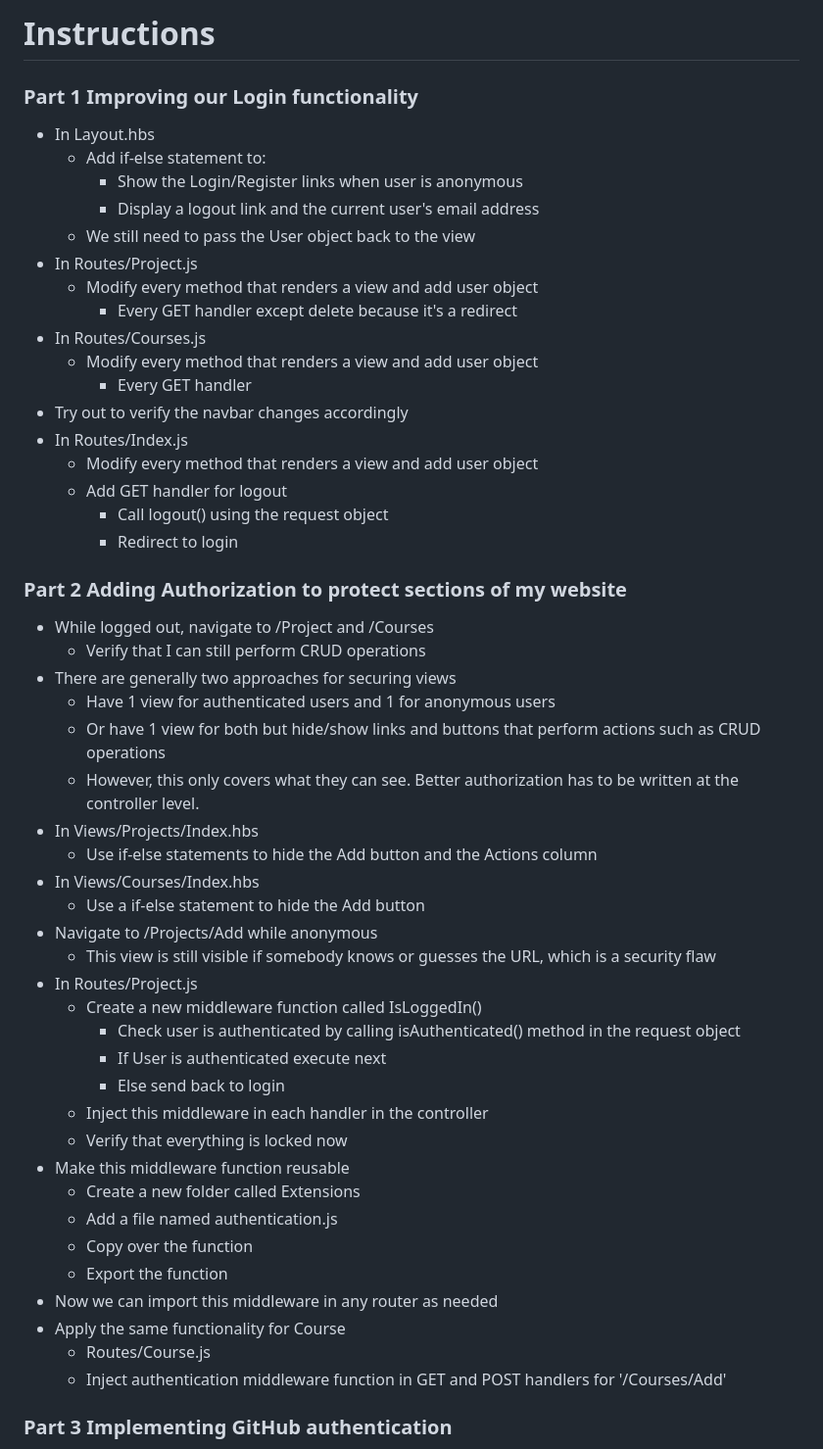
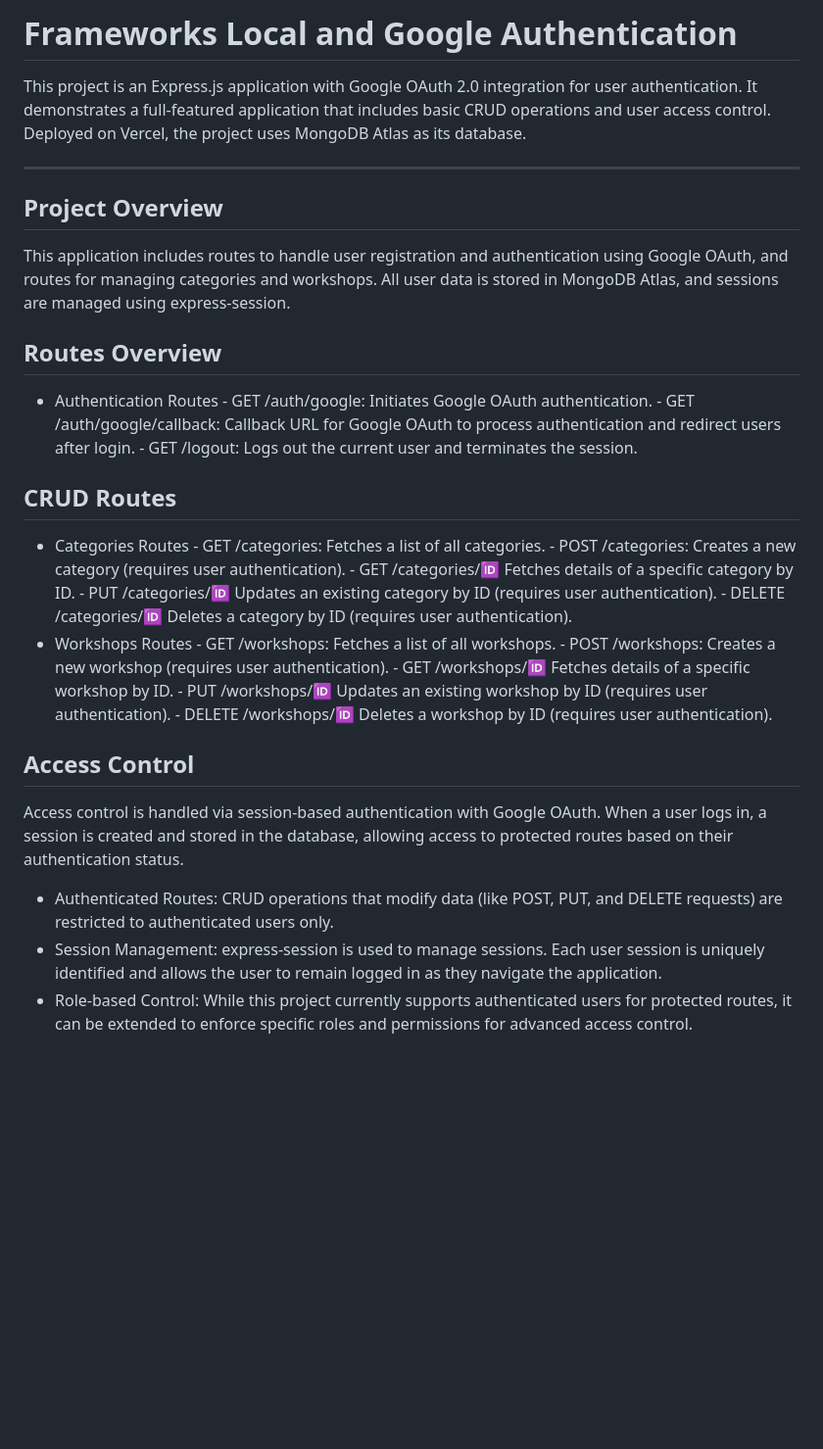
Before and after one commit to CarolinaArceEspinoza/Frameworks_LocalAuthentication, a Markdown page: README.md, the part around one of its changes. Shown at 98% size. Rendered like a GitHub page; blank space fills up the shorter version.

```diff
--- a/README.md
+++ b/README.md
@@ -1,55 +1,34 @@
-# Instructions
+# Frameworks Local and Google Authentication
 
-### Part 1 Improving our Login functionality
+This project is an Express.js application with Google OAuth 2.0 integration for user authentication. It demonstrates a full-featured application that includes basic CRUD operations and user access control. Deployed on Vercel, the project uses MongoDB Atlas as its database.
 
-- In Layout.hbs
-    - Add if-else statement to:
-        - Show the Login/Register links when user is anonymous
-        - Display a logout link and the current user's email address
-    - We still need to pass the User object back to the view
-- In Routes/Project.js
-    - Modify every method that renders a view and add user object
-        - Every GET handler except delete because it's a redirect
-- In Routes/Courses.js
-    - Modify every method that renders a view and add user object
-        - Every GET handler
--  Try out to verify the navbar changes accordingly
-- In Routes/Index.js
-    - Modify every method that renders a view and add user object
-    - Add GET handler for logout
-        - Call logout() using the request object
-        - Redirect to login
+---
+## Project Overview
+This application includes routes to handle user registration and authentication using Google OAuth, and routes for managing categories and workshops. All user data is stored in MongoDB Atlas, and sessions are managed using express-session.
 
-### Part 2 Adding Authorization to protect sections of my website
+## Routes Overview
+- Authentication Routes
+        - GET /auth/google: Initiates Google OAuth authentication.
+        - GET /auth/google/callback: Callback URL for Google OAuth to process authentication and redirect users after login.
+        - GET /logout: Logs out the current user and terminates the session.
+## CRUD Routes
+- Categories Routes
+        - GET /categories: Fetches a list of all categories.
+        - POST /categories: Creates a new category (requires user authentication).
+        - GET /categories/:id: Fetches details of a specific category by ID.
+        - PUT /categories/:id: Updates an existing category by ID (requires user authentication).
+        - DELETE /categories/:id: Deletes a category by ID (requires user authentication).
+- Workshops Routes
+        - GET /workshops: Fetches a list of all workshops.
+        - POST /workshops: Creates a new workshop (requires user authentication).
+        - GET /workshops/:id: Fetches details of a specific workshop by ID.
+        - PUT /workshops/:id: Updates an existing workshop by ID (requires user authentication).
+        - DELETE /workshops/:id: Deletes a workshop by ID (requires user authentication).
 
-- While logged out, navigate to /Project and /Courses
-    - Verify that I can still perform CRUD operations
-- There are generally two approaches for securing views
-    - Have 1 view for authenticated users and 1 for anonymous users
-    - Or have 1 view for both but hide/show links and buttons that perform actions such as CRUD operations
-    - However, this only covers what they can see. Better authorization has to be written at the controller level.
-- In Views/Projects/Index.hbs
-    - Use if-else statements to hide the Add button and the Actions column
-- In Views/Courses/Index.hbs
-    - Use a if-else statement to hide the Add button
-- Navigate to /Projects/Add while anonymous
-    - This view is still visible if somebody knows or guesses the URL, which is a security flaw
-- In Routes/Project.js
-    - Create a new middleware function called IsLoggedIn()
-        - Check user is authenticated by calling isAuthenticated() method in the request object
-        - If User is authenticated execute next
-        - Else send back to login
-    - Inject this middleware in each handler in the controller
-    - Verify that everything is locked now
-- Make this middleware function reusable
-    - Create a new folder called Extensions
-    - Add a file named authentication.js
-    - Copy over the function
-    - Export the function
-- Now we can import this middleware in any router as needed
-- Apply the same functionality for Course
-    - Routes/Course.js
-    - Inject authentication middleware function in GET and POST handlers for '/Courses/Add'
+## Access Control
+Access control is handled via session-based authentication with Google OAuth. When a user logs in, a session is created and stored in the database, allowing access to protected routes based on their authentication status.
 
-### Part 3 Implementing GitHub authentication
+- Authenticated Routes: CRUD operations that modify data (like POST, PUT, and DELETE requests) are restricted to authenticated users only.
+- Session Management: express-session is used to manage sessions. Each user session is uniquely identified and allows the user to remain logged in as they navigate the application.
+- Role-based Control: While this project currently supports authenticated users for protected routes, it can be extended to enforce specific roles and permissions for advanced access control.
 
```
Also changed, not shown: other parts of README.md (+30 -42 lines).
